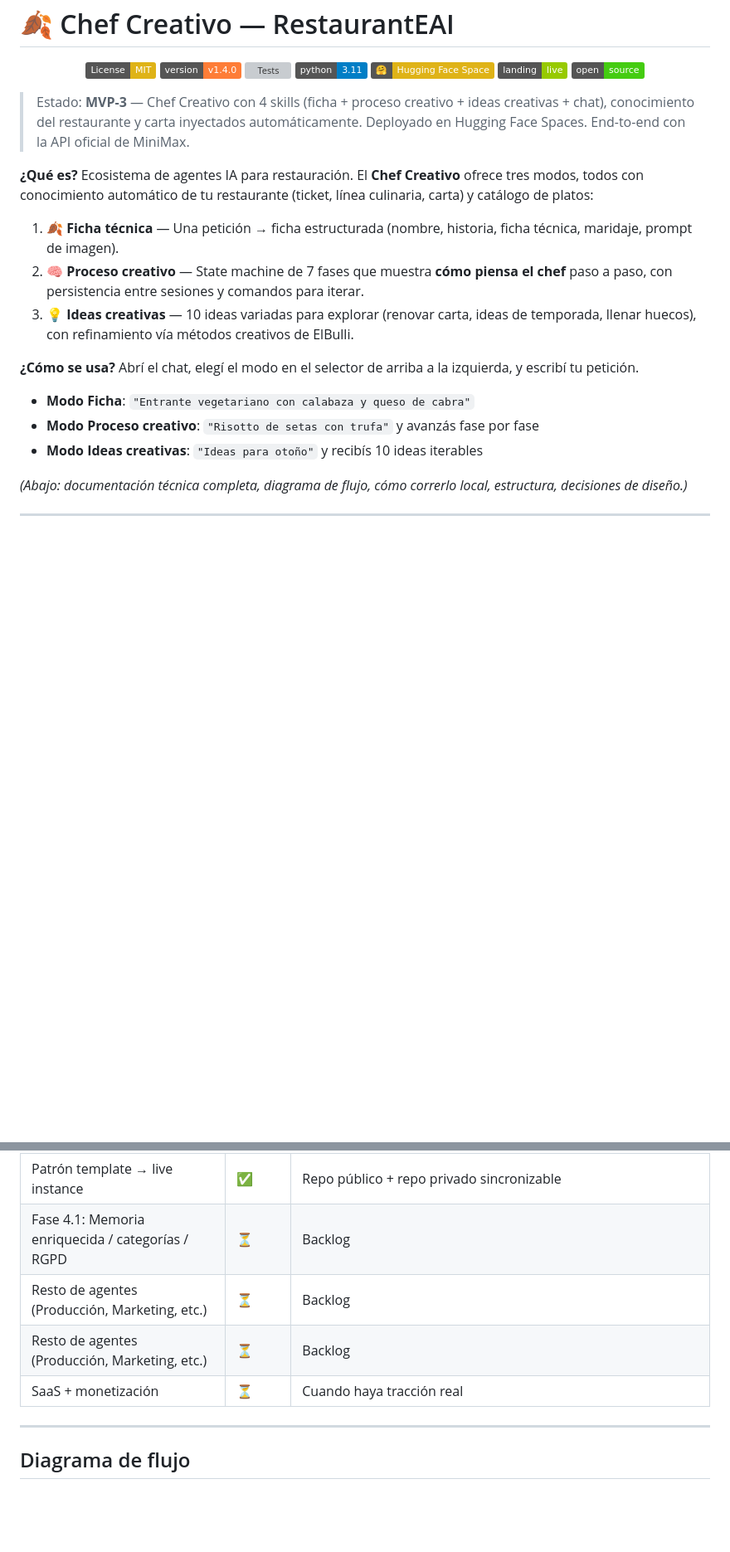
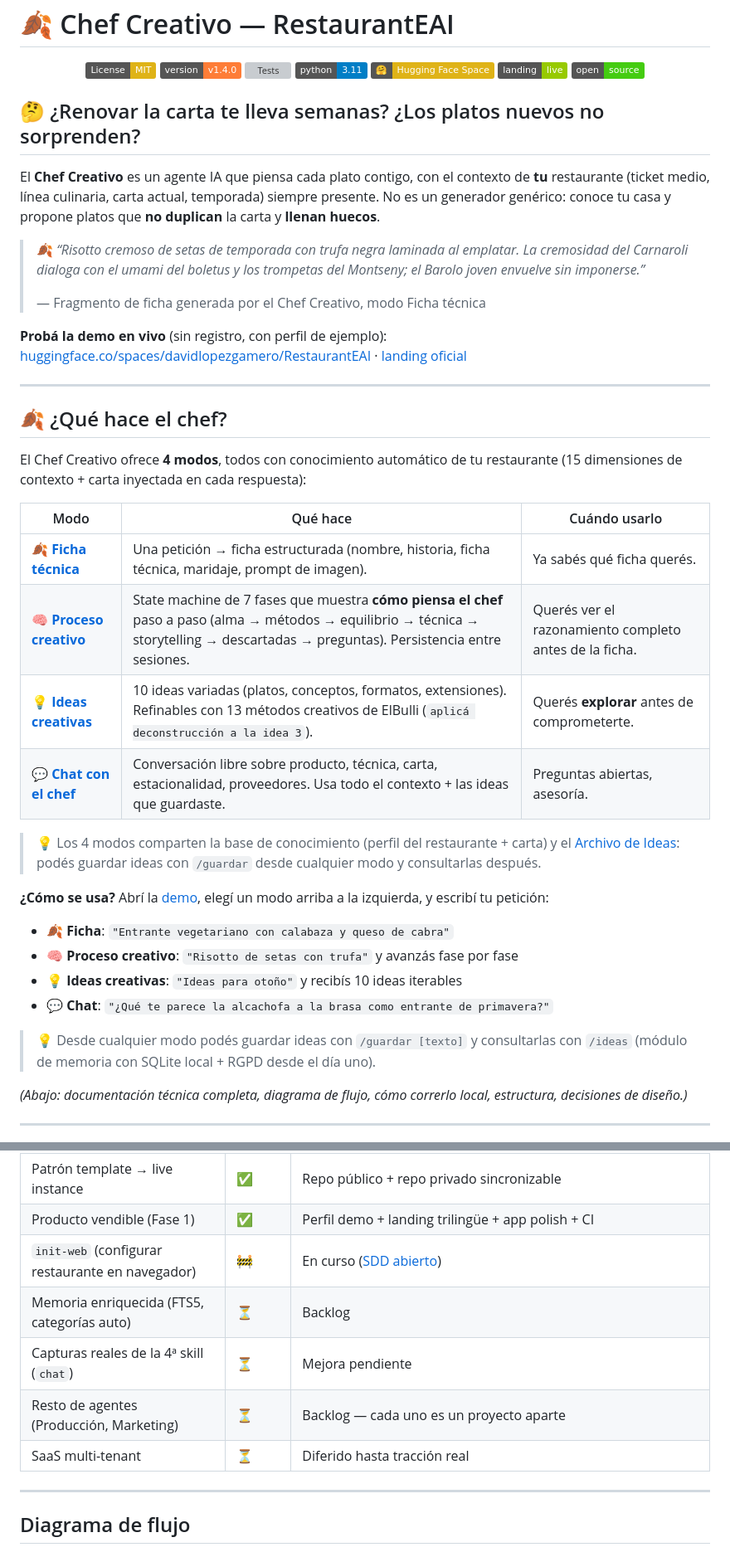
Before and after one commit to davidlopezg/restauranteai, a Markdown page: README.md, 2 parts joined by grey strips. Shown at 83% size. GitHub-like rendering; badges without logos; blank space fills up the shorter version; grey boxes are pictures that could not be loaded.

```diff
--- a/README.md
+++ b/README.md
@@ -26,19 +26,39 @@ short_description: "Chef IA: fichas y proceso creativo"
 
 </div>
 
-> Estado: **MVP-3** — Chef Creativo con 4 skills (ficha + proceso creativo + ideas creativas + chat), conocimiento del restaurante y carta inyectados automáticamente. Deployado en Hugging Face Spaces. End-to-end con la API oficial de MiniMax.
+## 🤔 ¿Renovar la carta te lleva semanas? ¿Los platos nuevos no sorprenden?
 
-**¿Qué es?** Ecosistema de agentes IA para restauración. El **Chef Creativo** ofrece tres modos, todos con conocimiento automático de tu restaurante (ticket, línea culinaria, carta) y catálogo de platos:
+El **Chef Creativo** es un agente IA que piensa cada plato contigo, con el contexto de **tu** restaurante (ticket medio, línea culinaria, carta actual, temporada) siempre presente. No es un generador genérico: conoce tu casa y propone platos que **no duplican** la carta y **llenan huecos**.
 
-1. 🍂 **Ficha técnica** — Una petición → ficha estructurada (nombre, historia, ficha técnica, maridaje, prompt de imagen).
-2. 🧠 **Proceso creativo** — State machine de 7 fases que muestra **cómo piensa el chef** paso a paso, con persistencia entre sesiones y comandos para iterar.
-3. 💡 **Ideas creativas** — 10 ideas variadas para explorar (renovar carta, ideas de temporada, llenar huecos), con refinamiento vía métodos creativos de ElBulli.
+> 🍂 *“Risotto cremoso de setas de temporada con trufa negra laminada al emplatar. La cremosidad del Carnaroli dialoga con el umami del boletus y los trompetas del Montseny; el Barolo joven envuelve sin imponerse.”*
+>
+> — Fragmento de ficha generada por el Chef Creativo, modo Ficha técnica
 
-**¿Cómo se usa?** Abrí el chat, elegí el modo en el selector de arriba a la izquierda, y escribí tu petición.
+**Probá la demo en vivo** (sin registro, con perfil de ejemplo): [huggingface.co/spaces/davidlopezgamero/RestaurantEAI](https://huggingface.co/spaces/davidlopezgamero/RestaurantEAI) · [landing oficial](https://davidlopezg.github.io/restauranteai/)
 
-- **Modo Ficha**: `"Entrante vegetariano con calabaza y queso de cabra"`
-- **Modo Proceso creativo**: `"Risotto de setas con trufa"` y avanzás fase por fase
-- **Modo Ideas creativas**: `"Ideas para otoño"` y recibís 10 ideas iterables
+---
+
+## 🍂 ¿Qué hace el chef?
+
+El Chef Creativo ofrece **4 modos**, todos con conocimiento automático de tu restaurante (15 dimensiones de contexto + carta inyectada en cada respuesta):
+
+| Modo | Qué hace | Cuándo usarlo |
+|---|---|---|
+| 🍂 **[Ficha técnica](#sistema-de-skills)** | Una petición → ficha estructurada (nombre, historia, ficha técnica, maridaje, prompt de imagen). | Ya sabés qué ficha querés. |
+| 🧠 **[Proceso creativo](#proceso-creativo-state-machine)** | State machine de 7 fases que muestra **cómo piensa el chef** paso a paso (alma → métodos → equilibrio → técnica → storytelling → descartadas → preguntas). Persistencia entre sesiones. | Querés ver el razonamiento completo antes de la ficha. |
+| 💡 **[Ideas creativas](#ideas-creativas)** | 10 ideas variadas (platos, conceptos, formatos, extensiones). Refinables con 13 métodos creativos de ElBulli (`aplicá deconstrucción a la idea 3`). | Querés **explorar** antes de comprometerte. |
+| 💬 **[Chat con el chef](#)** | Conversación libre sobre producto, técnica, carta, estacionalidad, proveedores. Usa todo el contexto + las ideas que guardaste. | Preguntas abiertas, asesoría. |
+
+> 💡 Los 4 modos comparten la base de conocimiento (perfil del restaurante + carta) y el [Archivo de Ideas](#archivo-de-ideas-módulo-de-memoria): podés guardar ideas con `/guardar` desde cualquier modo y consultarlas después.
+
+**¿Cómo se usa?** Abrí la [demo](https://huggingface.co/spaces/davidlopezgamero/RestaurantEAI), elegí un modo arriba a la izquierda, y escribí tu petición:
+
+- 🍂 **Ficha**: `"Entrante vegetariano con calabaza y queso de cabra"`
+- 🧠 **Proceso creativo**: `"Risotto de setas con trufa"` y avanzás fase por fase
+- 💡 **Ideas creativas**: `"Ideas para otoño"` y recibís 10 ideas iterables
+- 💬 **Chat**: `"¿Qué te parece la alcachofa a la brasa como entrante de primavera?"`
+
+> 💡 Desde cualquier modo podés guardar ideas con `/guardar [texto]` y consultarlas con `/ideas` (módulo de memoria con SQLite local + RGPD desde el día uno).
 
 *(Abajo: documentación técnica completa, diagrama de flujo, cómo correrlo local, estructura, decisiones de diseño.)*
 
@@ -80,10 +104,12 @@ short_description: "Chef IA: fichas y proceso creativo"
 | Fix de surrogate UTF-8 | ✅ | Encoding correcto de emoji en payload |
 | **Fase 4: Archivo de Ideas (módulo de memoria)** | ✅ | SQLite local + 11 comandos transversales + consent explícito |
 | Patrón template → live instance | ✅ | Repo público + repo privado sincronizable |
-| Fase 4.1: Memoria enriquecida / categorías / RGPD | ⏳ | Backlog |
-| Resto de agentes (Producción, Marketing, etc.) | ⏳ | Backlog |
-| Resto de agentes (Producción, Marketing, etc.) | ⏳ | Backlog |
-| SaaS + monetización | ⏳ | Cuando haya tracción real |
+| Producto vendible (Fase 1) | ✅ | Perfil demo + landing trilingüe + app polish + CI |
+| `init-web` (configurar restaurante en navegador) | 🚧 | En curso ([SDD abierto](openspec/changes/init-web/)) |
+| Memoria enriquecida (FTS5, categorías auto) | ⏳ | Backlog |
+| Capturas reales de la 4ª skill (`chat`) | ⏳ | Mejora pendiente |
+| Resto de agentes (Producción, Marketing) | ⏳ | Backlog — cada uno es un proyecto aparte |
+| SaaS multi-tenant | ⏳ | Diferido hasta tracción real |
 
 ---
 
```
Also changed, not shown: other parts of README.md (+43 -3 lines).
